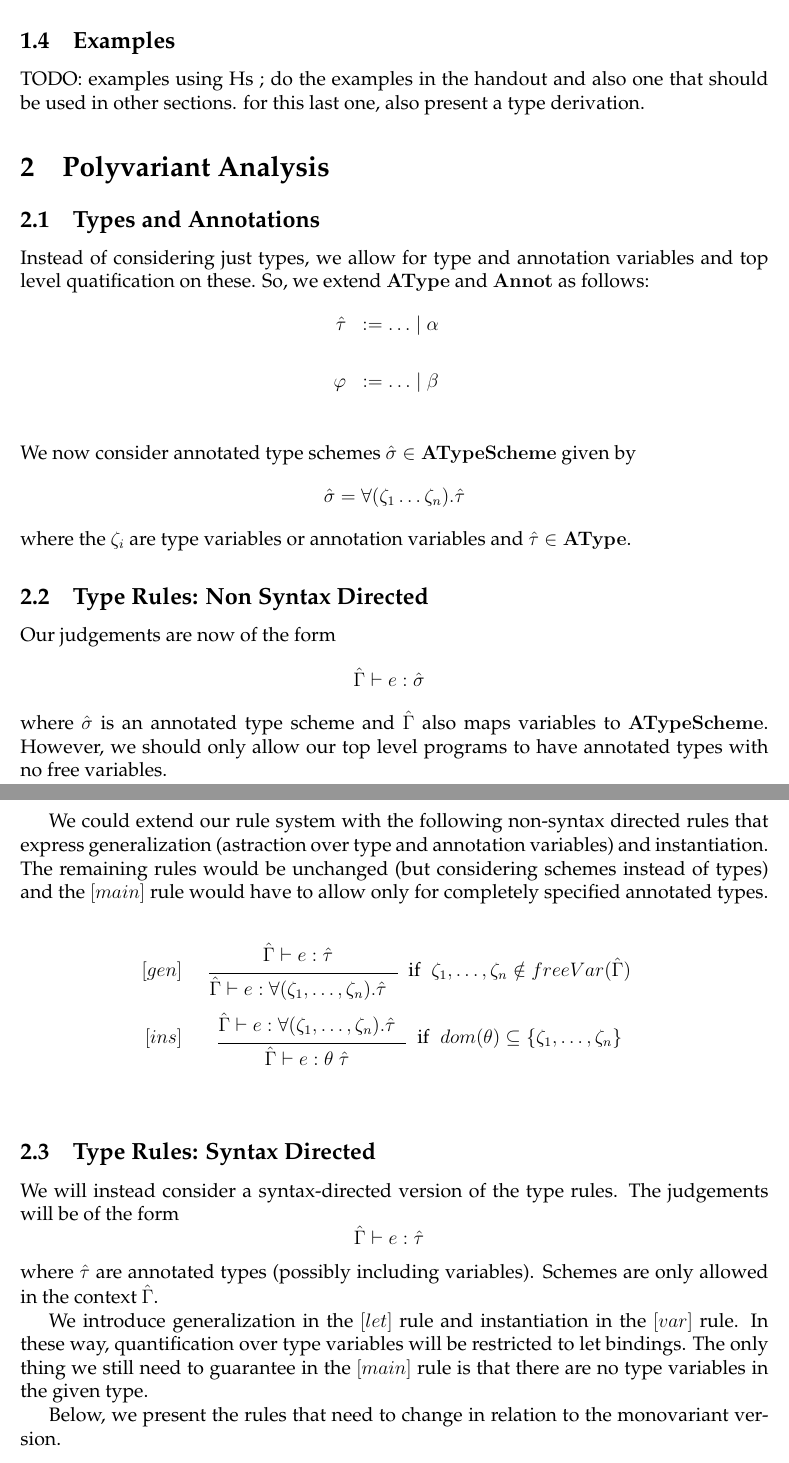
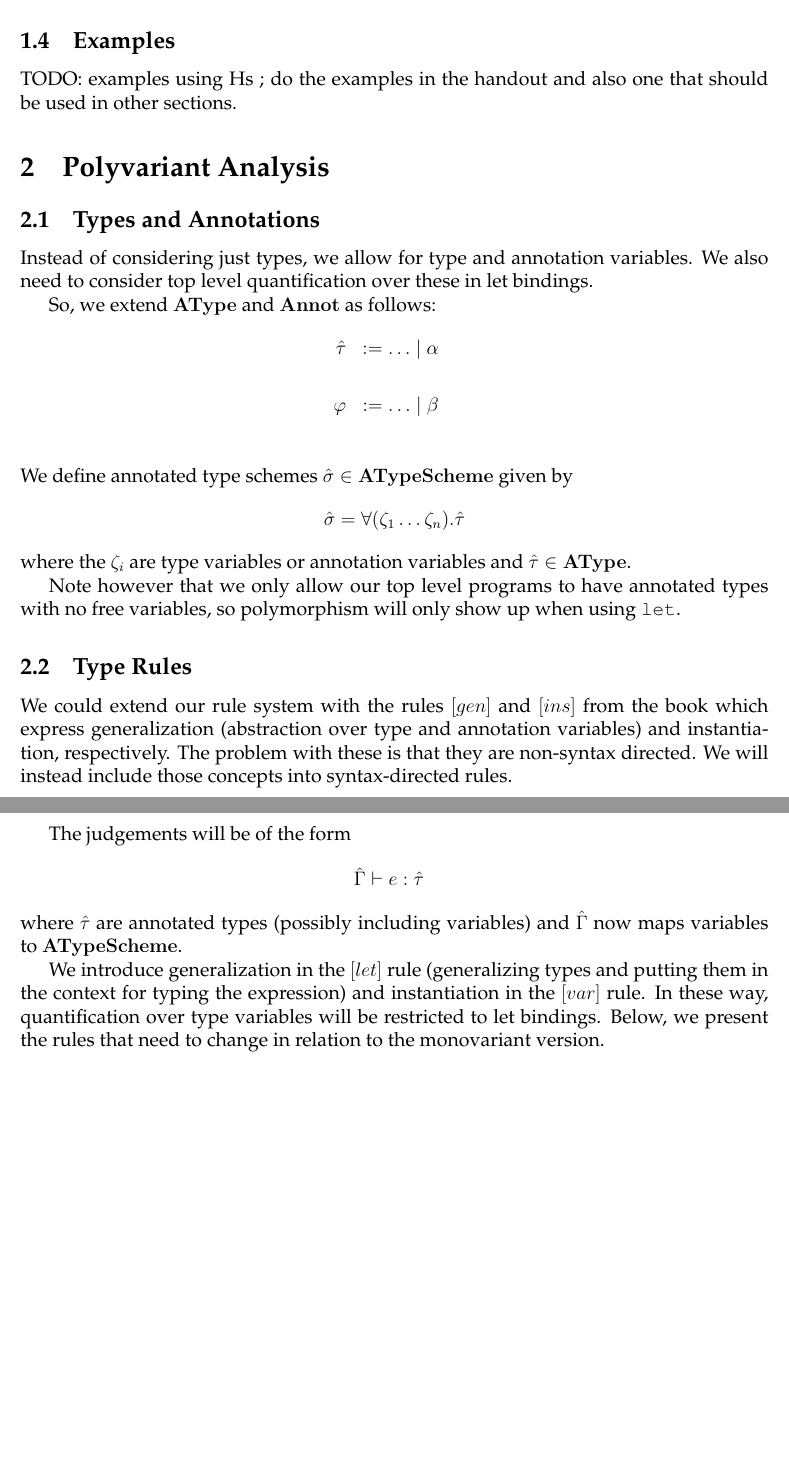
Before and after one commit to chriseidhof/apa, a LaTeX problem sheet (assignment3/report.tex): two parts of pages 4 and 5 of 8, joined at a grey line, cut so that both start at the same text, the shorter picture padded with empty space. Compiled offline with pdfLaTeX.

Commit message:
section 1 and 2 done (except W examples)

```diff
--- a/assignment3/report.tex
+++ b/assignment3/report.tex
@@ -317,68 +317,51 @@ This will become clearer in the examples below.
 
 \subsection{Examples}
 
-TODO: examples using Hs ; do the examples in the handout and also one that should be used in other sections. for this last one, also present a type derivation.
+TODO: examples using Hs ; do the examples in the handout and also one that should be used in other sections.
 
 \section{Polyvariant Analysis}
 
 \subsection{Types and Annotations}
 
-Instead of considering just types, we allow for type and annotation variables and top level quatification
-on these. So, we extend $\AType$ and $\Annot$ as follows:
+Instead of considering just types, we allow for type and annotation variables.
+We also need to consider
+top level quantification
+over these in let bindings.
+
+So, we extend $\AType$ and $\Annot$ as follows:
 \begin{eqnarray*}
 \htau & := \ldots  \mid \alpha \\
 \\
 \varphi & := \ldots  \mid \beta \\
 \end{eqnarray*}
-We now consider annotated type schemes $\hsigma \in \ATypeScheme$ given by
+We define annotated type schemes $\hsigma \in \ATypeScheme$ given by
 \[\hsigma = \forall (\zeta_1 \ldots \zeta_n). \htau\]
 where the $\zeta_i$ are type variables or annotation variables and $\htau \in \AType$.
 
-\subsection{Type Rules: Non Syntax Directed}
+Note however that we only allow our top level
+programs to have annotated types with no free variables, so polymorphism will only show up when using $\texttt{let}$.
 
-Our judgements are now of the form
-\[\judge{\HGamma}{e}{\hsigma}\]
-where $\hsigma$ is an annotated type scheme and $\HGamma$ also maps variables
-to $\ATypeScheme$. However, we should only allow our top level
-programs to have annotated types with no free variables.
+\subsection{Type Rules}
 
-We could extend our rule system with the following non-syntax directed rules that
-express generalization (astraction over type and annotation variables) and
-instantiation. The remaining rules would be unchanged (but considering schemes
-instead of types) and the $\lbrack main \rbrack$ rule would have to allow only
-for completely specified annotated types.
+We could extend our rule system with the rules
+$\lbrack gen \rbrack$ and $\lbrack ins \rbrack$
+from the book which
+express generalization (abstraction over type and annotation variables) and
+instantiation, respectively.
+The problem with these is that they are
+non-syntax directed.
+We will instead include those concepts into  syntax-directed rules.
 
-\begin{eqnarray*}
-\lbrack gen \rbrack\;\; &
-\begin{prooftree}
-\judge{\HGamma}{e}{\htau}
-\justifies
-\judge{\HGamma}{e}{\forall (\zeta_1,\ldots, \zeta_n). \htau}
-\end{prooftree}\;\;\text{if}\;\; \zeta_1, \ldots, \zeta_n \notin freeVar(\HGamma)\\
-& & \\
-\lbrack ins \rbrack\;\; &
-\begin{prooftree}
-\judge{\HGamma}{e}{\forall (\zeta_1,\ldots, \zeta_n). \htau}
-\justifies
-\judge{\HGamma}{e}{\theta\; \htau}
-\end{prooftree}\;\;\text{if}\;\; dom(\theta) \subseteq \{\zeta_1, \ldots, \zeta_n\}\\
-& & \\
-\end{eqnarray*}
-
-\subsection{Type Rules: Syntax Directed}
-
-We will instead consider a syntax-directed version of the type rules.
 The judgements will be of the form
 \[\judge{\HGamma}{e}{\htau}\]
-where $\htau$ are annotated types (possibly including variables).
-Schemes are only allowed in the context $\HGamma$.
+where $\htau$ are annotated types (possibly including variables)
+and $\HGamma$ now maps variables
+to $\ATypeScheme$.
 
-We introduce generalization in the $\lbrack let \rbrack$ rule and
+We introduce generalization in the $\lbrack let \rbrack$ rule (generalizing types
+and putting them in the context for typing the expression) and
 instantiation in the $\lbrack var \rbrack$ rule. In these way, quantification
-over type variables will be restricted to let bindings. The only thing
-we still need to guarantee in the $\lbrack main \rbrack$ rule is that
-there are no type variables in the given type.
-
+over type variables will be restricted to let bindings.
 Below, we present the rules that need to change in relation to the monovariant version.
 \begin{eqnarray*}
 \lbrack var \rbrack\;\; &
```
